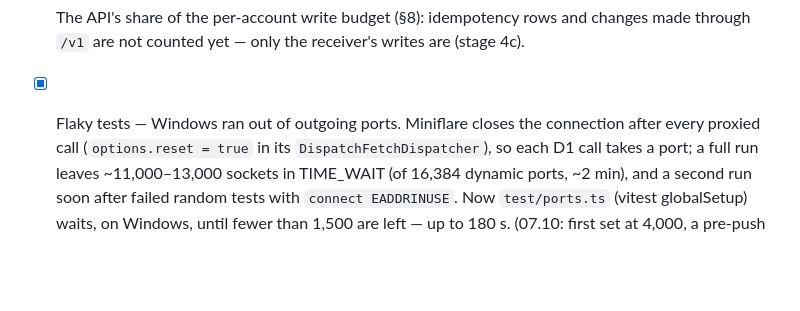
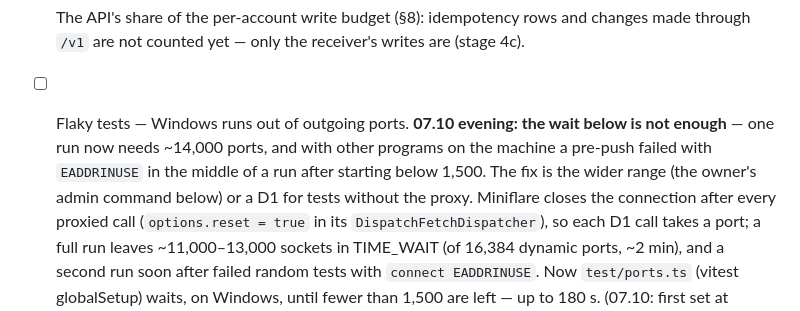
Before and after one commit to investblog/clx, a Markdown page: docs/TODO.md, the part around the change. GitHub-like rendering; blank space fills up the shorter version.

Commit message:
docs(todo): the port wait is not enough on a busy machine
Co-Authored-By: Claude Opus 5.5 <noreply@anthropic.com>

```diff
--- a/docs/TODO.md
+++ b/docs/TODO.md
@@ -41,7 +41,10 @@ last, or sign-ups would make users whose confirmation e-mail never comes:
       is lost — the state it reports is still on the account's page.
 - [ ] The API's share of the per-account write budget (§8): idempotency rows and changes made
       through `/v1` are not counted yet — only the receiver's writes are (stage 4c).
-- [x] Flaky tests — Windows ran out of outgoing ports. Miniflare closes the connection after every
+- [ ] Flaky tests — Windows runs out of outgoing ports. **07.10 evening: the wait below is not
+      enough** — one run now needs ~14,000 ports, and with other programs on the machine a pre-push
+      failed with `EADDRINUSE` in the middle of a run after starting below 1,500. The fix is the
+      wider range (the owner's admin command below) or a D1 for tests without the proxy. Miniflare closes the connection after every
       proxied call (`options.reset = true` in its `DispatchFetchDispatcher`), so each D1 call takes a
       port; a full run leaves ~11,000–13,000 sockets in TIME_WAIT (of 16,384 dynamic ports, ~2 min),
       and a second run soon after failed random tests with `connect EADDRINUSE`. Now `test/ports.ts`
```
